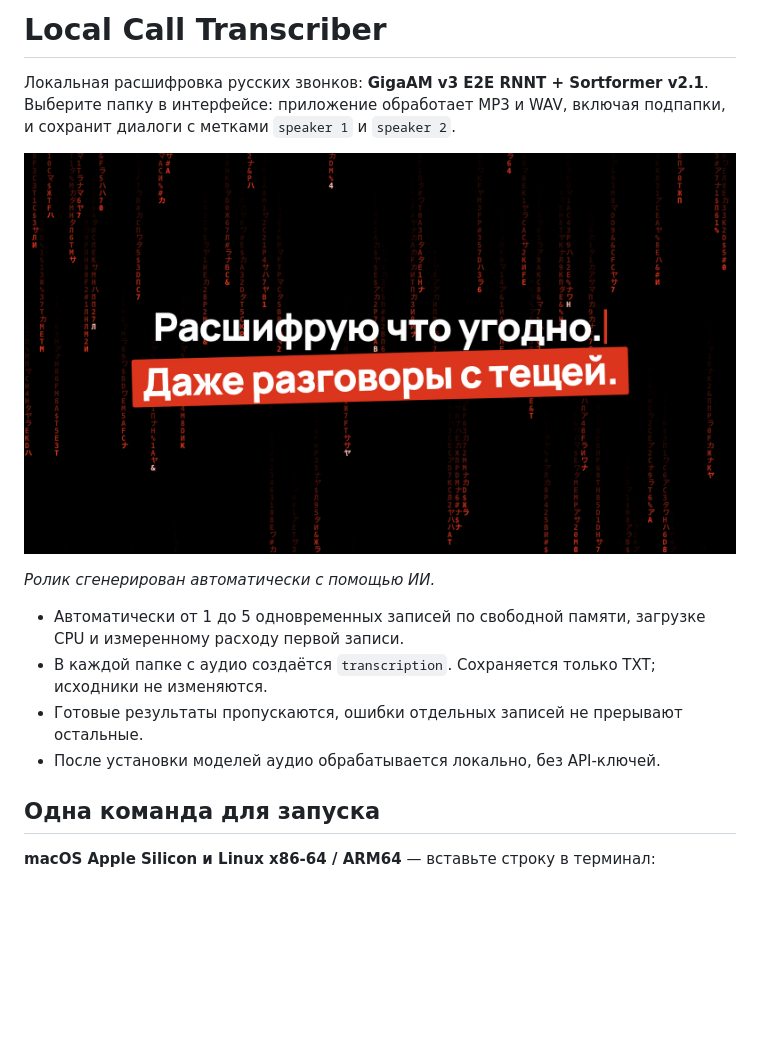
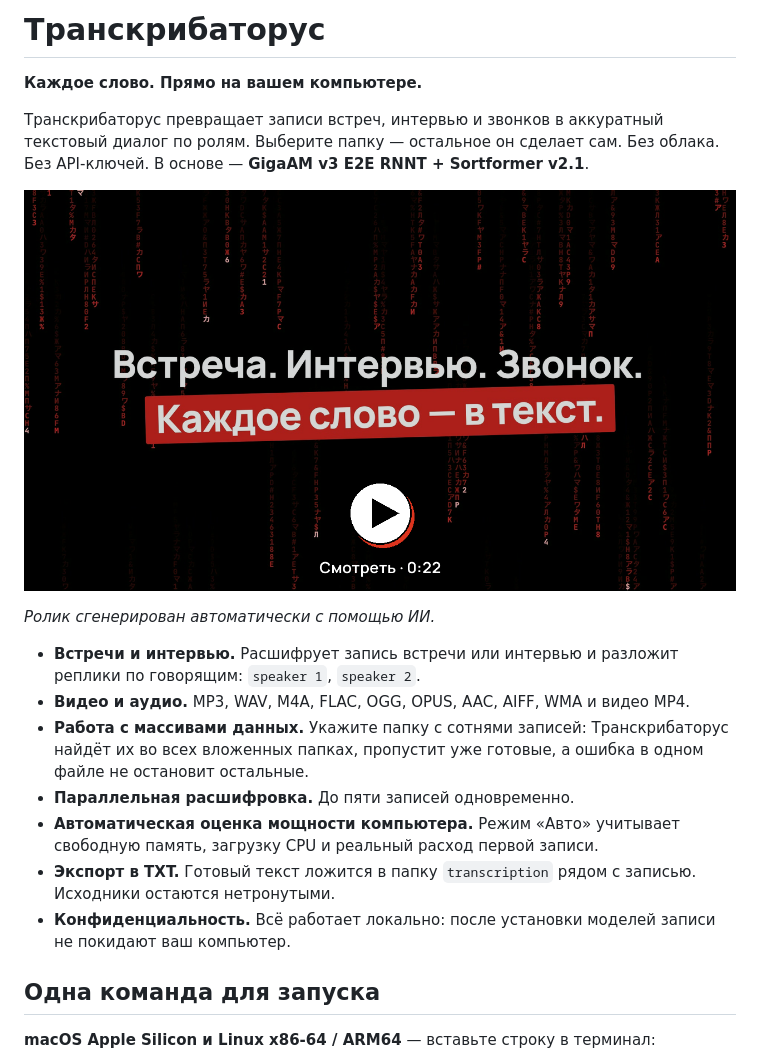
Before and after one commit to percheniy/local-call-transcriber, a Markdown page: README.md, the part around the change. GitHub-like rendering; pictures changed too: media/demo-preview.png (added), media/demo.jpg (deleted); blank space fills up the shorter version.

Commit message:
Rename product to Транскрибаторус and refresh marketing copy
- Replace the old name and mother-in-law tagline in the UI and design doc.
- Rewrite the README intro around meetings, interviews, video and audio
  formats, bulk folders, parallel runs, automatic capacity sizing, TXT
  export and local privacy.
- Replace the overview video with the new theses and show it through a
  play-button preview.

```diff
--- a/README.md
+++ b/README.md
@@ -1,15 +1,20 @@
-# Local Call Transcriber
+# Транскрибаторус
 
-Локальная расшифровка русских звонков: **GigaAM v3 E2E RNNT + Sortformer v2.1**. Выберите папку в интерфейсе: приложение обработает MP3 и WAV, включая подпапки, и сохранит диалоги с метками `speaker 1` и `speaker 2`.
+**Каждое слово. Прямо на вашем компьютере.**
 
-[![Видео: Local Call Transcriber за 22 секунды](media/demo.jpg)](media/demo.mp4)
+Транскрибаторус превращает записи встреч, интервью и звонков в аккуратный текстовый диалог по ролям. Выберите папку — остальное он сделает сам. Без облака. Без API-ключей. В основе — **GigaAM v3 E2E RNNT + Sortformer v2.1**.
+
+[![Смотреть ролик: Транскрибаторус за 22 секунды](media/demo-preview.png)](https://github.com/user-attachments/assets/e9b75252-e622-49d0-b13e-9d56c849be77)
 
 *Ролик сгенерирован автоматически с помощью ИИ.*
 
-- Автоматически от 1 до 5 одновременных записей по свободной памяти, загрузке CPU и измеренному расходу первой записи.
-- В каждой папке с аудио создаётся `transcription`. Сохраняется только TXT; исходники не изменяются.
-- Готовые результаты пропускаются, ошибки отдельных записей не прерывают остальные.
-- После установки моделей аудио обрабатывается локально, без API-ключей.
+- **Встречи и интервью.** Расшифрует запись встречи или интервью и разложит реплики по говорящим: `speaker 1`, `speaker 2`.
+- **Видео и аудио.** MP3, WAV, M4A, FLAC, OGG, OPUS, AAC, AIFF, WMA и видео MP4.
+- **Работа с массивами данных.** Укажите папку с сотнями записей: Транскрибаторус найдёт их во всех вложенных папках, пропустит уже готовые, а ошибка в одном файле не остановит остальные.
+- **Параллельная расшифровка.** До пяти записей одновременно.
+- **Автоматическая оценка мощности компьютера.** Режим «Авто» учитывает свободную память, загрузку CPU и реальный расход первой записи.
+- **Экспорт в TXT.** Готовый текст ложится в папку `transcription` рядом с записью. Исходники остаются нетронутыми.
+- **Конфиденциальность.** Всё работает локально: после установки моделей записи не покидают ваш компьютер.
 
 ## Одна команда для запуска
 
```
Also changed, not shown: DESIGN.md (+3 -3 lines), 2 other files.
